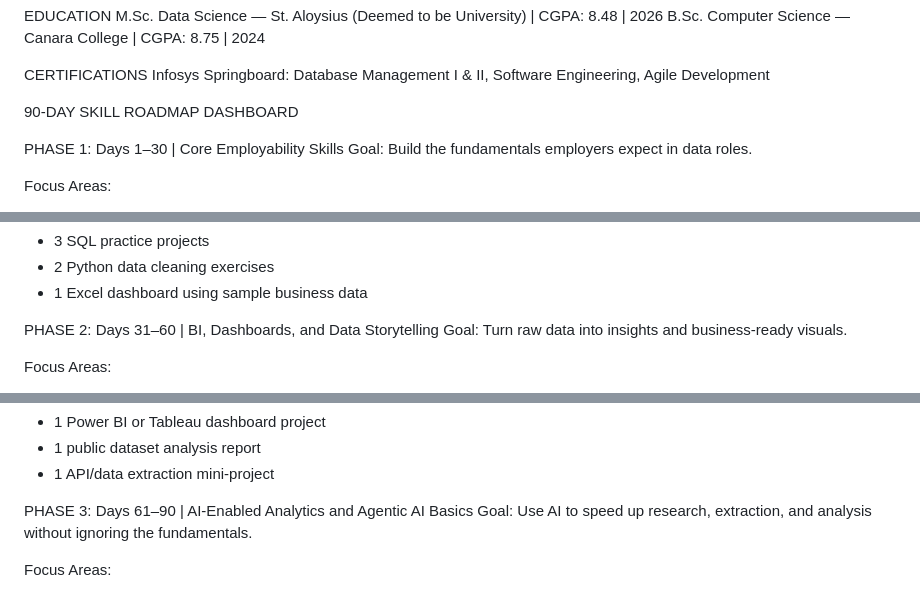
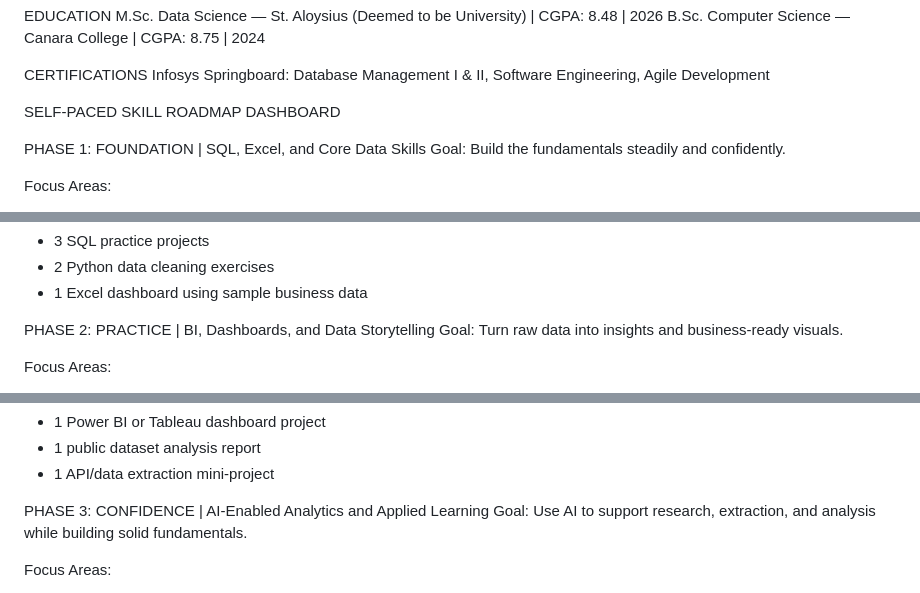
Before and after one commit to deepakmalaysia-pixel/deeksha_upskilling_roadmap, a Markdown page: README.md, 3 parts joined by grey strips. Rendered like a GitHub page.

```diff
--- a/README.md
+++ b/README.md
@@ -38,10 +38,10 @@ B.Sc. Computer Science — Canara College | CGPA: 8.75 | 2024
 CERTIFICATIONS
 Infosys Springboard: Database Management I & II, Software Engineering, Agile Development
 
-90-DAY SKILL ROADMAP DASHBOARD
+SELF-PACED SKILL ROADMAP DASHBOARD
 
-PHASE 1: Days 1–30 | Core Employability Skills
-Goal: Build the fundamentals employers expect in data roles.
+PHASE 1: FOUNDATION | SQL, Excel, and Core Data Skills
+Goal: Build the fundamentals steadily and confidently.
 
 Focus Areas:
 - SQL: joins, filters, group by, aggregate functions, subqueries, CTEs, data cleaning
@@ -62,7 +62,7 @@ Deliverables:
 - 2 Python data cleaning exercises
 - 1 Excel dashboard using sample business data
 
-PHASE 2: Days 31–60 | BI, Dashboards, and Data Storytelling
+PHASE 2: PRACTICE | BI, Dashboards, and Data Storytelling
 Goal: Turn raw data into insights and business-ready visuals.
 
 Focus Areas:
@@ -85,8 +85,8 @@ Deliverables:
 - 1 public dataset analysis report
 - 1 API/data extraction mini-project
 
-PHASE 3: Days 61–90 | AI-Enabled Analytics and Agentic AI Basics
-Goal: Use AI to speed up research, extraction, and analysis without ignoring the fundamentals.
+PHASE 3: CONFIDENCE | AI-Enabled Analytics and Applied Learning
+Goal: Use AI to support research, extraction, and analysis while building solid fundamentals.
 
 Focus Areas:
 - LLM-assisted data extraction from PDFs and reports
```
Also changed, not shown: other parts of README.md (+1 -1 lines).
